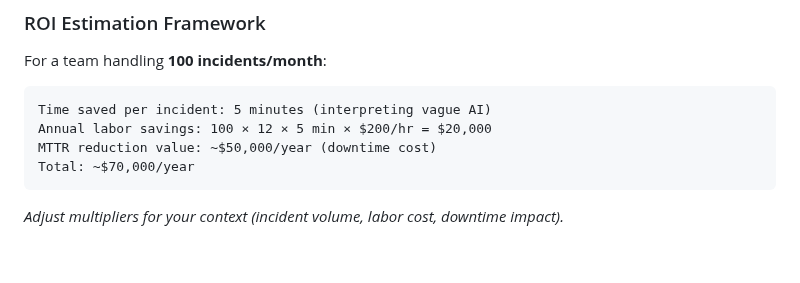
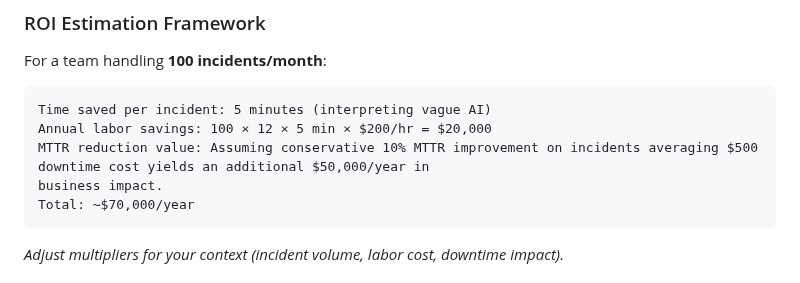
Before and after one commit to Phildram1/myantfarm-ai, a Markdown page: README.md, the part around the change. GitHub-like rendering; blank space fills up the shorter version.

Commit message:
Update MTTR reduction value explanation in README
Clarified MTTR reduction value calculation with assumptions.

````diff
--- a/README.md
+++ b/README.md
@@ -153,7 +153,8 @@ For a team handling **100 incidents/month**:
 ```
 Time saved per incident: 5 minutes (interpreting vague AI)
 Annual labor savings: 100 × 12 × 5 min × $200/hr = $20,000
-MTTR reduction value: ~$50,000/year (downtime cost)
+MTTR reduction value: Assuming conservative 10% MTTR improvement on incidents averaging $500 downtime cost yields an additional $50,000/year in
+business impact.
 Total: ~$70,000/year
 ```
 
````
